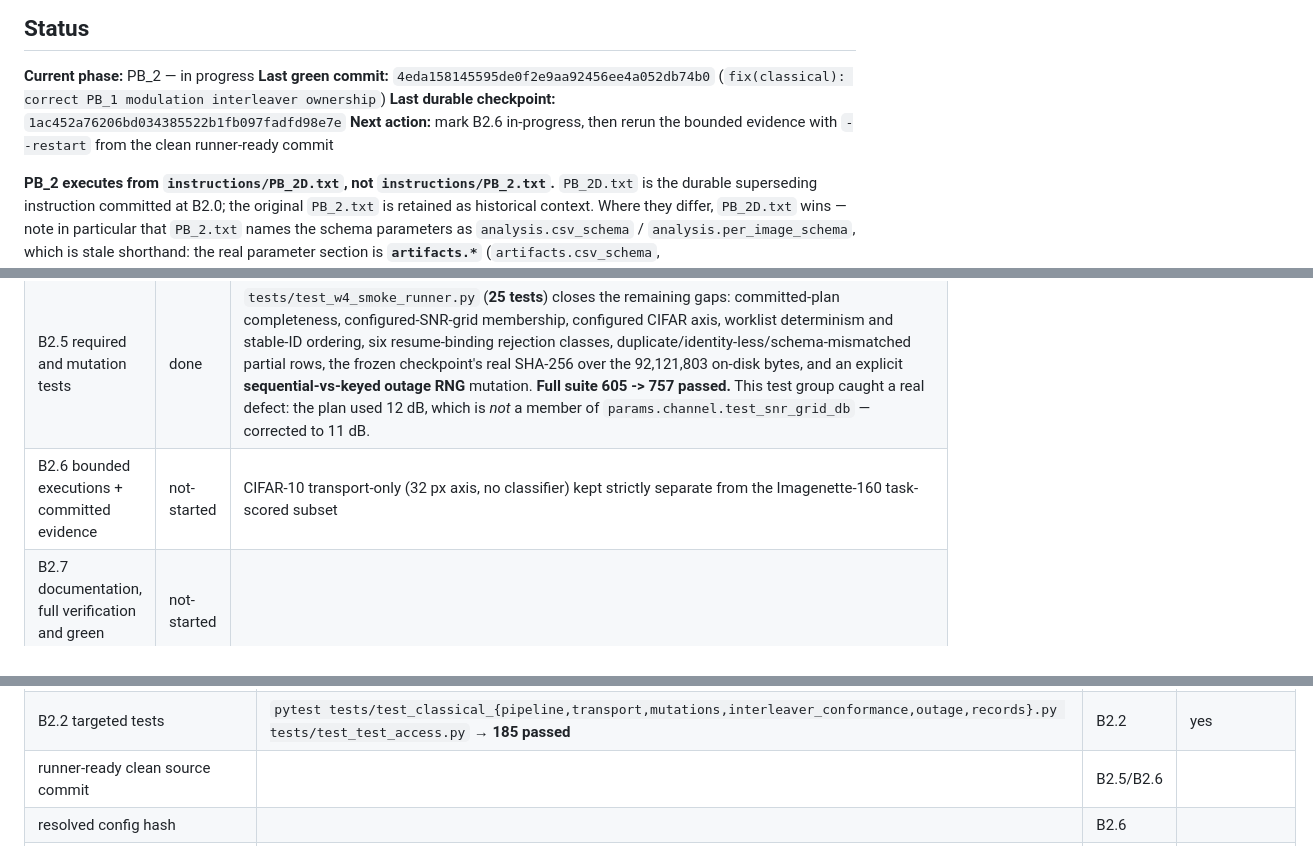
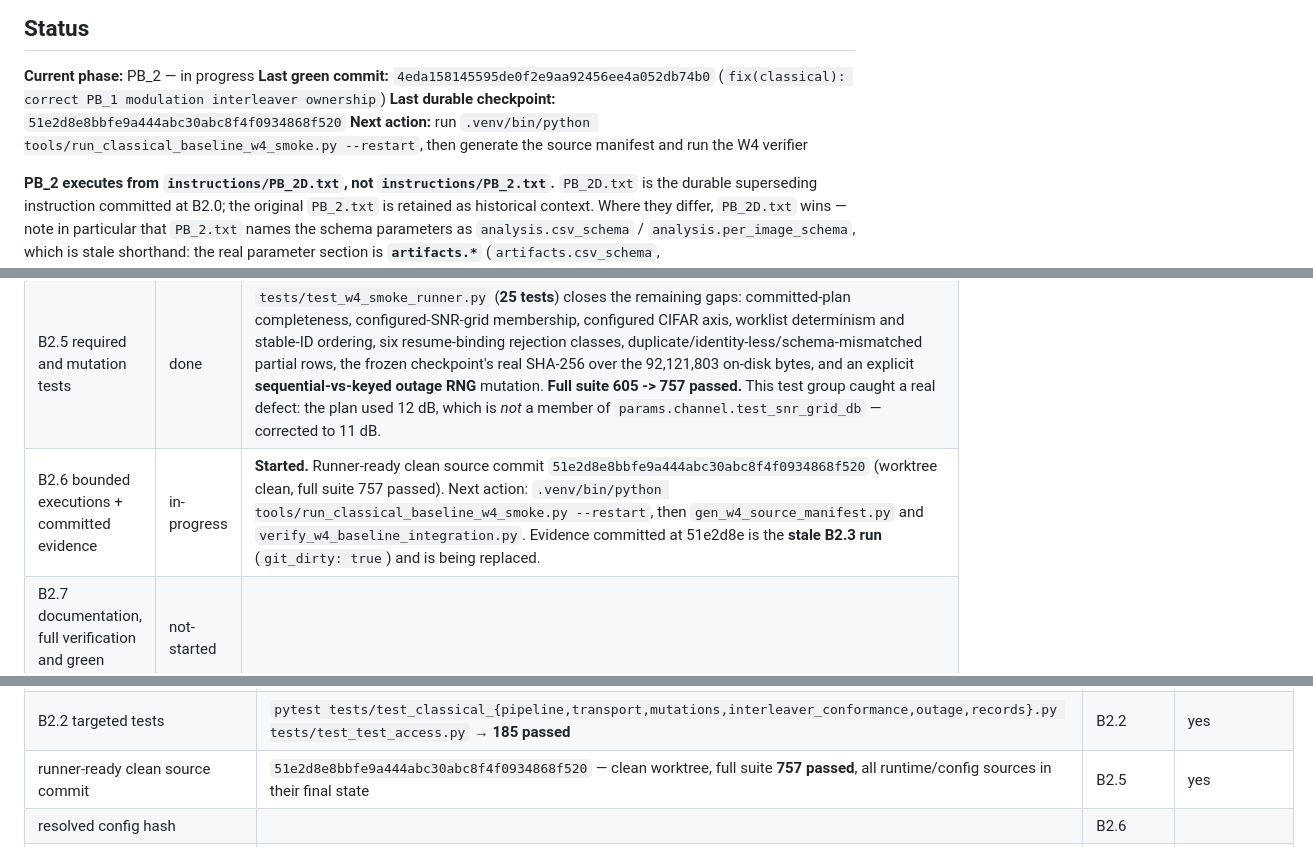
Before and after one commit to nxck2005/capstone, a Markdown page: instructions/RESUME.md, 3 parts joined by grey strips. Drawn GitHub-style.

Commit message:
wip(pb2): mark bounded W4 execution in progress

```diff
--- a/instructions/RESUME.md
+++ b/instructions/RESUME.md
@@ -46,8 +46,8 @@ Then:
 
 **Current phase:** PB_2 — in progress
 **Last green commit:** `4eda158145595de0f2e9aa92456ee4a052db74b0` (`fix(classical): correct PB_1 modulation interleaver ownership`)
-**Last durable checkpoint:** `1ac452a76206bd034385522b1fb097fadfd98e7e`
-**Next action:** mark B2.6 in-progress, then rerun the bounded evidence with `--restart` from the clean runner-ready commit
+**Last durable checkpoint:** `51e2d8e8bbfe9a444abc30abc8f4f0934868f520`
+**Next action:** run `.venv/bin/python tools/run_classical_baseline_w4_smoke.py --restart`, then generate the source manifest and run the W4 verifier
 
 **PB_2 executes from `instructions/PB_2D.txt`, not `instructions/PB_2.txt`.** `PB_2D.txt` is the
 durable superseding instruction committed at B2.0; the original `PB_2.txt` is retained as historical
@@ -180,7 +180,7 @@ Append-only. A superseded observation is *marked* superseded, never deleted.
 | B2.3 resumable smoke runner + config | done | `tools/run_classical_baseline_w4_smoke.py` + **two** committed configs: `configs/classical-baseline-w4-smoke.yaml` (the strict `load_experiment()` file that yields `config_hash`) and `configs/classical-baseline-w4-smoke-plan.yaml` (the bounded execution plan). Two files because `load_experiment()` rejects any key outside `{experiment, choices, sweep_axes}` and `src/config/run_config.py` is bound to the transparency-probe execution manifest, so it must not be widened. **Worklist = 55 rows** (5 CIFAR + 24x2 Imagenette + 2 fixtures). Interrupt/resume drill passed — see the facts rows. Evidence produced at B2.3 is bound to a **dirty** tree (`git_dirty: true`, commit `081deea`) and is regenerated at B2.6 from the clean runner-ready commit. |
 | B2.4 W4 verifier + execution-source binding | done | `tools/verify_w4_baseline_integration.py` + `tools/gen_w4_source_manifest.py` (`--check`) + `tests/test_w4_verification.py` (**38 mutation tests, all pass**). The manifest binds **38 sources** in four roles (`runtime` / `measurement_runner` / `configuration` / `record`); unlike G-2 there is deliberately **no re-adjudication mechanism** — the bounded run takes ~47 s, so a changed runtime source is answered by rerunning it. The verifier recomputes rather than trusts: it re-derives the outage class from the committed manifest, recomputes every aggregate rate from the per-image rows, and re-hashes every bound source at the declared commit. Mutation tests build a complete valid evidence directory from scratch, so they prove discrimination without depending on the real bounded run. |
 | B2.5 required and mutation tests | done | `tests/test_w4_smoke_runner.py` (**25 tests**) closes the remaining gaps: committed-plan completeness, configured-SNR-grid membership, configured CIFAR axis, worklist determinism and stable-ID ordering, six resume-binding rejection classes, duplicate/identity-less/schema-mismatched partial rows, the frozen checkpoint's real SHA-256 over the 92,121,803 on-disk bytes, and an explicit **sequential-vs-keyed outage RNG** mutation. **Full suite 605 -> 757 passed.** This test group caught a real defect: the plan used 12 dB, which is *not* a member of `params.channel.test_snr_grid_db` — corrected to 11 dB. |
-| B2.6 bounded executions + committed evidence | not-started | CIFAR-10 transport-only (32 px axis, no classifier) kept strictly separate from the Imagenette-160 task-scored subset |
+| B2.6 bounded executions + committed evidence | in-progress | **Started.** Runner-ready clean source commit `51e2d8e8bbfe9a444abc30abc8f4f0934868f520` (worktree clean, full suite 757 passed). Next action: `.venv/bin/python tools/run_classical_baseline_w4_smoke.py --restart`, then `gen_w4_source_manifest.py` and `verify_w4_baseline_integration.py`. Evidence committed at 51e2d8e is the **stale B2.3 run** (`git_dirty: true`) and is being replaced. |
 | B2.7 documentation, full verification and green handoff | not-started | |
 
 ### PB_2 observed facts
@@ -225,7 +225,7 @@ Append-only. A superseded observation is *marked* superseded, never deleted.
 | **byte-column interpretation (flagged)** | `bytes_sent` = A/8, the complete transport-block payload; `header_bytes` = JPEG-2000 raw-codestream container bytes (SOC, main-header marker segments, tile-part headers through SOD, EOC); `payload_bytes` = `emitted_bytes − header_bytes`, the entropy-coded data. The residual `bytes_sent − header − payload` is zero payload filler, which has **no schema column** and is recorded in `accounting_examples.json` rather than folded into either column. Traced to `params.baseline.container_policy` ("all emitted container bytes count against payload_bits") plus BR-11's purpose ("so the fraction of the budget spent on format overhead is visible"). **This is an interpretation, not a quotation** — BR-11 does not spell the two columns out arithmetically, and a reader could instead take `payload_bytes` to mean `payload_bits/8`. Recorded here, in `records.BYTE_ACCOUNTING_NOTE` and in the committed field-semantics artifact so it can be re-decided cheaply; the bounded evidence is small enough to regenerate | B2.2 | interpretation, needs confirmation |
 | JPEG-2000 container overhead observed | On a 160 px synthetic image the raw codestream's container is a **constant 157 bytes**: 84.4% of a 186-byte file at a 200-byte budget, 39.7% of a 395-byte file at 800. This is exactly the first-order overhead BR-11 exists to expose, and it reconciles exactly (`container + data == emitted_bytes` on every encode tested) | B2.2 | yes |
 | B2.2 targeted tests | `pytest tests/test_classical_{pipeline,transport,mutations,interleaver_conformance,outage,records}.py tests/test_test_access.py` → **185 passed** | B2.2 | yes |
-| runner-ready clean source commit | | B2.5/B2.6 | |
+| runner-ready clean source commit | `51e2d8e8bbfe9a444abc30abc8f4f0934868f520` — clean worktree, full suite **757 passed**, all runtime/config sources in their final state | B2.5 | yes |
 | resolved config hash | | B2.6 | |
 | B2.4 verifier mutation classes | **all 13 required classes plus 12 more, 38 tests.** Required: changed runtime byte; changed source commit; deleted per-image row; duplicated row; altered aggregate value; altered selected outage class; outage accuracy forced to `1/n` without matching counts; moved schema column; changed checkpoint identity; a row saying `split=test`; a CIFAR row carrying task accuracy; a partial run relabelled complete; wording claiming a full sweep or G-8 selection. Additional: missing evidence file; incomplete summary; wrong evidence labels; dirty worktree; each of five completion-claim flags; source-commit disagreement between files; omitted bound source; dropped schema column; CIFAR classifier inference; a CIFAR per-image task row; unconfigured CIFAR axis; invalid `system`; invalid outage reason; an outage row not using the frozen class; non-binary correctness; a delivered row carrying an outage reason; config-hash mismatch; params-snapshot mismatch; CSV-hash mismatch; incomplete field-semantics table | B2.4 | yes |
 | B2.4 targeted tests | `pytest tests/test_w4_verification.py` → **38 passed** | B2.4 | yes |
```
